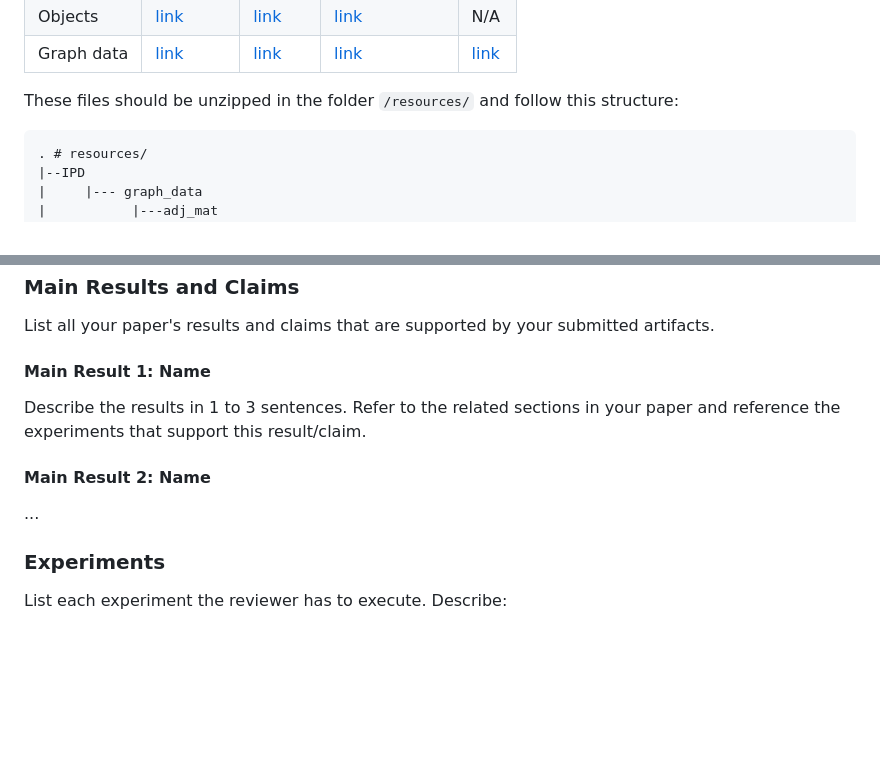
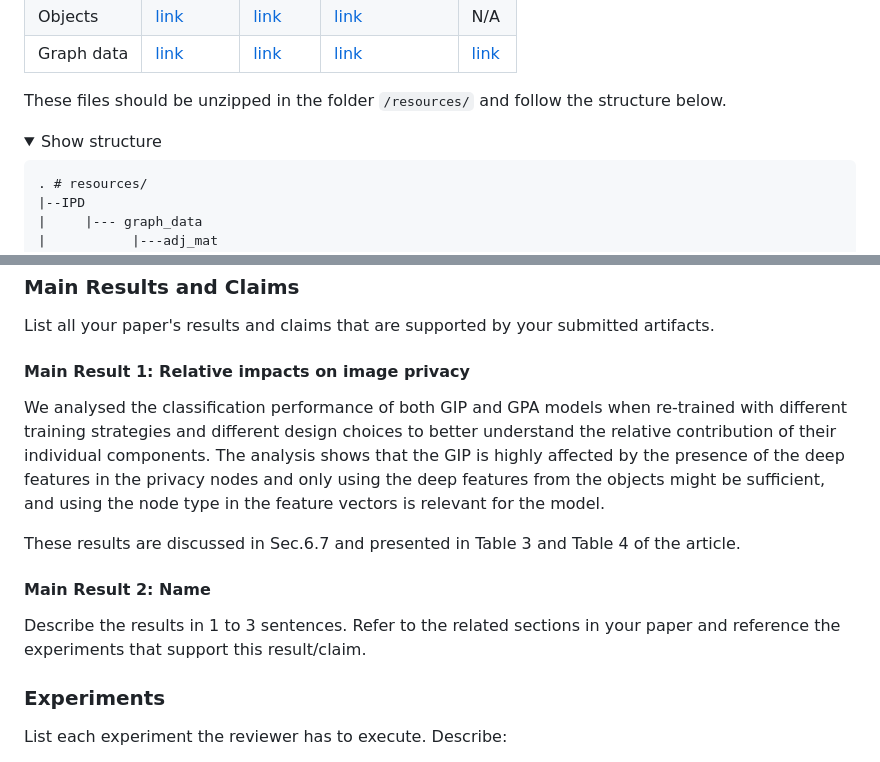
Before and after one commit to graphnex/privacy-from-visual-entities, a Markdown page: ARTIFACT-EVALUATION.md, 2 parts joined by grey strips. Rendered like a GitHub page; folded sections open; blank space fills up the shorter version.

Commit message:
Added first main results in artifact evaluation

````diff
--- a/ARTIFACT-EVALUATION.md
+++ b/ARTIFACT-EVALUATION.md
@@ -222,7 +222,11 @@ The table below provides the link to the archive file for each dataset and each
 | Objects | [link]() | [link]() | [link]() | N/A |
 | Graph data | [link]() | [link]() | [link]() | [link]() |
 
-These files should be unzipped in the folder ``/resources/`` and follow this structure:
+These files should be unzipped in the folder ``/resources/`` and follow the structure below.
+
+<details>
+<summary> Show structure </summary>
+
 ```
 . # resources/
 |--IPD
@@ -469,12 +475,16 @@ No available tests in the current status of the repository.
 ### Main Results and Claims <a name="results-claims"></a>
 List all your paper's results and claims that are supported by your submitted artifacts.
 
-#### Main Result 1: Name
+#### Main Result 1: Relative impacts on image privacy
+
+We analysed the classification performance of both GIP and GPA models when re-trained with different training strategies and different design choices to better understand the relative contribution of their individual components. The analysis shows that
+the GIP is highly affected by the presence of the deep features in the privacy nodes and only using the deep features from the objects might be sufficient, and using the node type in the feature vectors is relevant for the model.
+
+These results are discussed in Sec.6.7 and presented in Table 3 and Table 4 of the article.
+
+#### Main Result 2: Name
 Describe the results in 1 to 3 sentences.
 Refer to the related sections in your paper and reference the experiments that support this result/claim.
-
-#### Main Result 2: Name
-...
 
 ### Experiments <a name="experiments"></a>
 List each experiment the reviewer has to execute. Describe:
````
Also changed, not shown: other parts of ARTIFACT-EVALUATION.md (+2 -0 lines).
